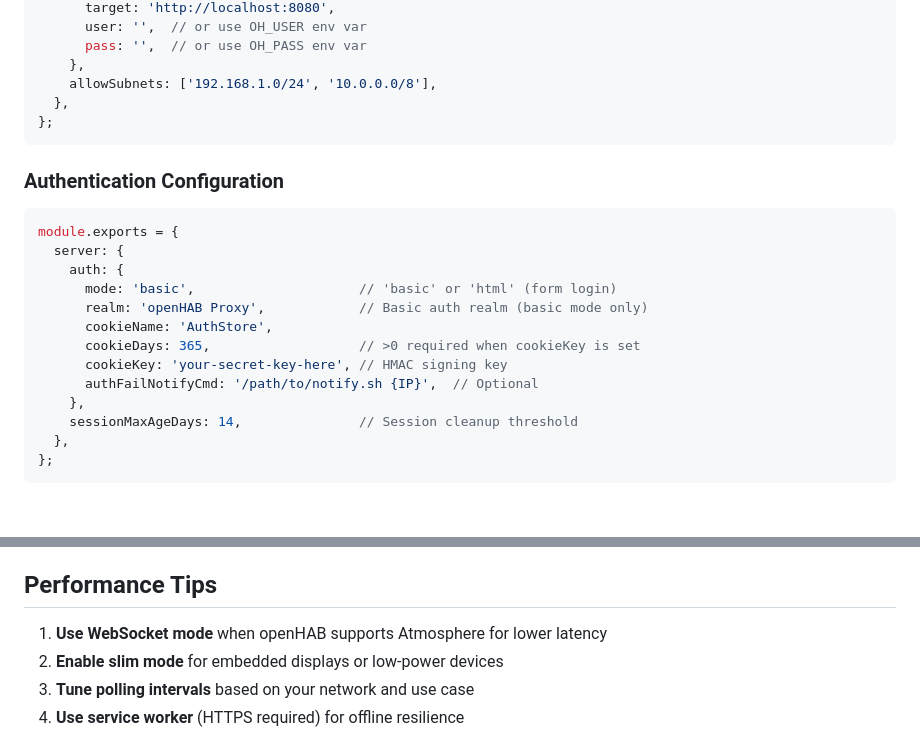
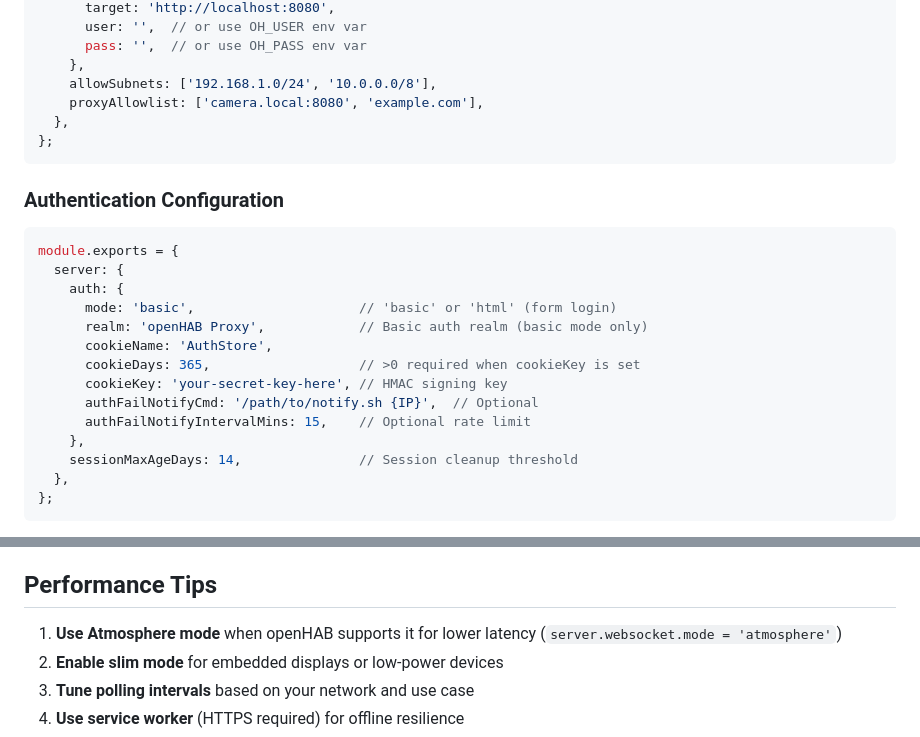
Before and after one commit to JPITSG/ohProxy, a Markdown page: README.md, 2 parts joined by grey strips. GitHub-like rendering; blank space fills up the shorter version.

````diff
--- a/README.md
+++ b/README.md
@@ -229,6 +231,7 @@ module.exports = {
       pass: '',  // or use OH_PASS env var
     },
     allowSubnets: ['192.168.1.0/24', '10.0.0.0/8'],
+    proxyAllowlist: ['camera.local:8080', 'example.com'],
   },
 };
 ```
@@ -245,6 +248,7 @@ module.exports = {
       cookieDays: 365,                   // >0 required when cookieKey is set
       cookieKey: 'your-secret-key-here', // HMAC signing key
       authFailNotifyCmd: '/path/to/notify.sh {IP}',  // Optional
+      authFailNotifyIntervalMins: 15,    // Optional rate limit
     },
     sessionMaxAgeDays: 14,               // Session cleanup threshold
   },
@@ -458,7 +477,7 @@ node session-cli.js purge 7days    # Also: Nsecs, Nmins, Nhours
 
 ## Performance Tips
 
-1. **Use WebSocket mode** when openHAB supports Atmosphere for lower latency
+1. **Use Atmosphere mode** when openHAB supports it for lower latency (`server.websocket.mode = 'atmosphere'`)
 2. **Enable slim mode** for embedded displays or low-power devices
 3. **Tune polling intervals** based on your network and use case
 4. **Use service worker** (HTTPS required) for offline resilience
````
Also changed, not shown: other parts of README.md (+31 -14 lines).
